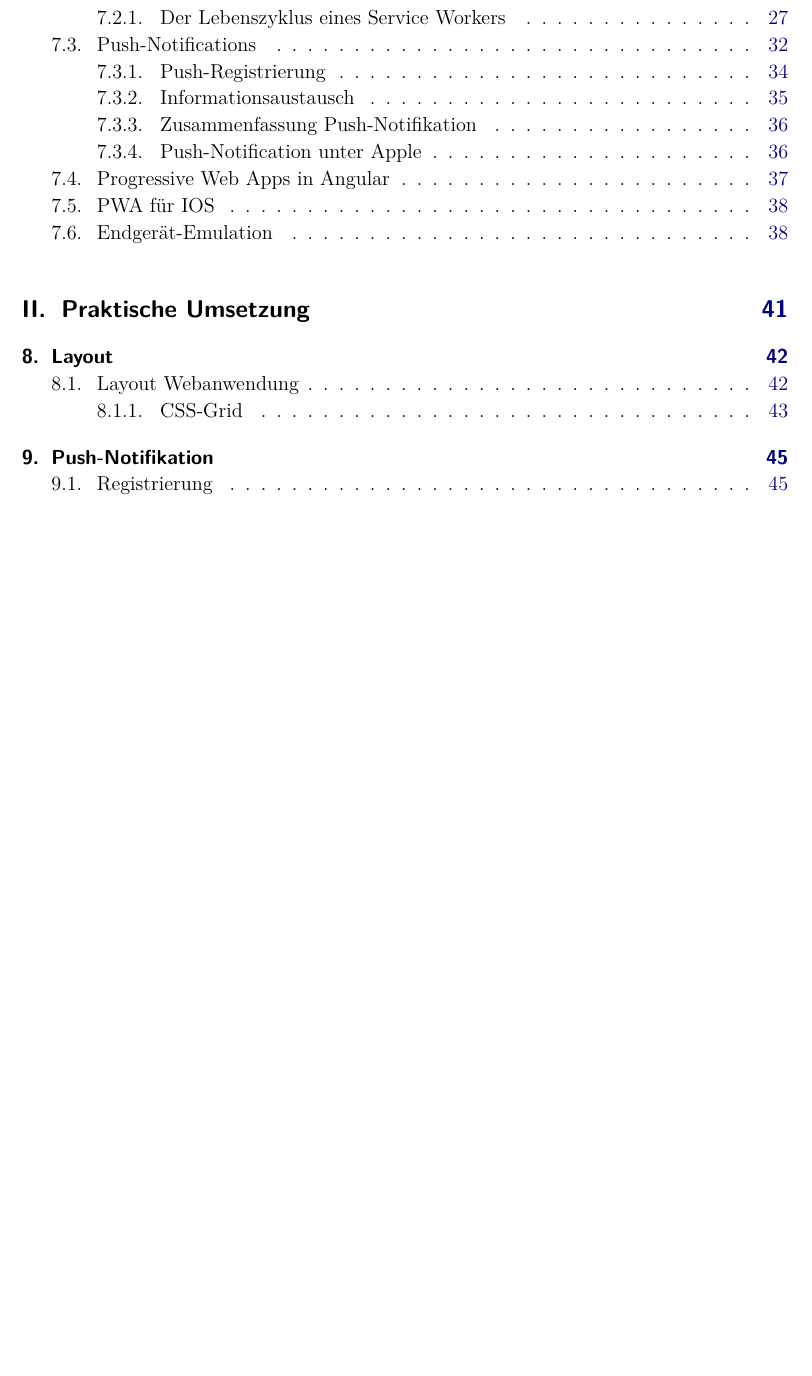
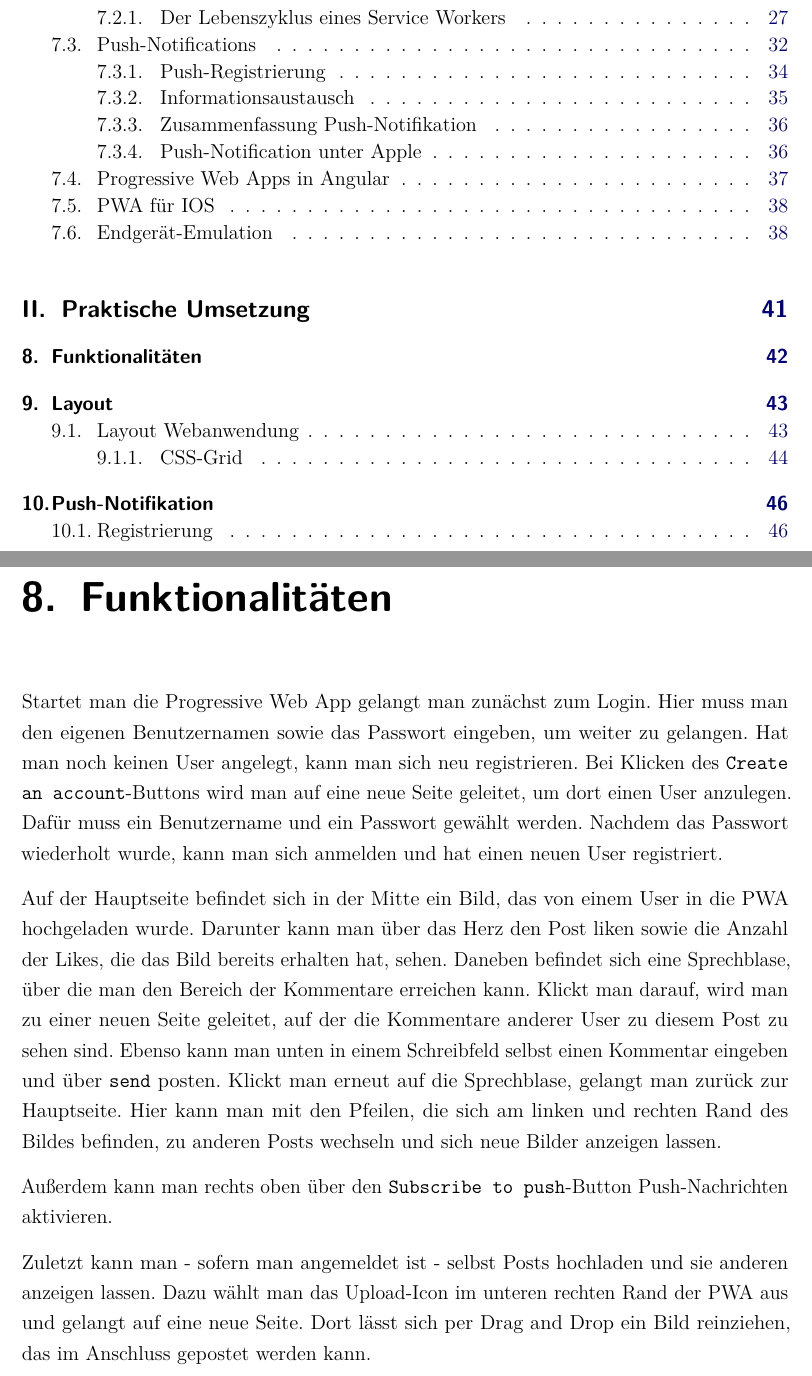
Before and after one commit to FinnFreiheit/StudienarbeitBericht, a LaTeX thesis (main.tex, which reads content/chapter/PraktischerTeil/Funktionalitaeten.tex): part of page 5 of 67 before the commit and two parts of pages 5 and 52 of 68 after it, the two joined at a grey line, cut so that both start at the same text, the shorter picture padded with empty space. Compiled offline with pdfLaTeX.

Commit message:
funktionalitaeten

```diff
--- /dev/null
+++ b/content/chapter/PraktischerTeil/Funktionalitaeten.tex
@@ -0,0 +1,10 @@
+%!TEX root = ../../main.tex
+\chapter{Funktionalitäten}
+
+Startet man die Progressive Web App gelangt man zunächst zum Login. Hier muss man den eigenen Benutzernamen sowie das Passwort eingeben, um weiter zu gelangen. Hat man noch keinen User angelegt, kann man sich neu registrieren. Bei Klicken des \texttt{Create an account}-Buttons wird man auf eine neue Seite geleitet, um dort einen User anzulegen. Dafür muss ein Benutzername und ein Passwort gewählt werden. Nachdem das Passwort wiederholt wurde, kann man sich anmelden und hat einen neuen User registriert.
+
+Auf der Hauptseite befindet sich in der Mitte ein Bild, das von einem User in die PWA hochgeladen wurde. Darunter kann man über das Herz den Post liken sowie die Anzahl der Likes, die das Bild bereits erhalten hat, sehen. Daneben befindet sich eine Sprechblase, über die man den Bereich der Kommentare erreichen kann. Klickt man darauf, wird man zu einer neuen Seite geleitet, auf der die Kommentare anderer User zu diesem Post zu sehen sind. Ebenso kann man unten in einem Schreibfeld selbst einen Kommentar eingeben und über \texttt{send} posten. Klickt man erneut auf die Sprechblase, gelangt man zurück zur Hauptseite. Hier kann man mit den Pfeilen, die sich am linken und rechten Rand des Bildes befinden, zu anderen Posts wechseln und sich neue Bilder anzeigen lassen.
+
+Außerdem kann man rechts oben über den \texttt{Subscribe to push}-Button Push-Nachrichten aktivieren.
+
+Zuletzt kann man - sofern man angemeldet ist - selbst Posts hochladen und sie anderen anzeigen lassen. Dazu wählt man das Upload-Icon im unteren rechten Rand der PWA aus und gelangt auf eine neue Seite. Dort lässt sich per Drag and Drop ein Bild reinziehen, das im Anschluss gepostet werden kann.
```
Also changed, not shown: main.tex (+1 -1 lines).
